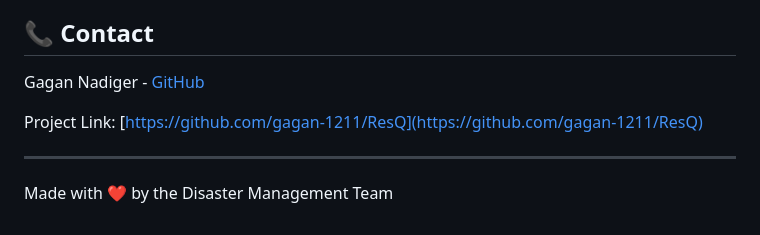
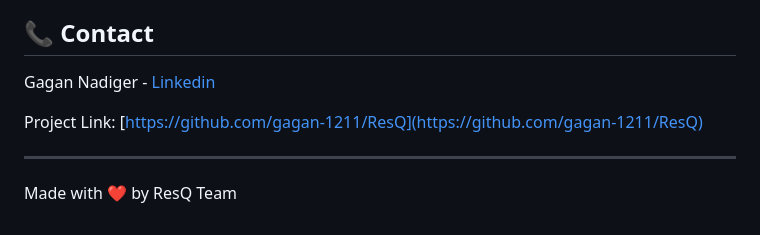
Before and after one commit to gagan-1211/ResQ, a Markdown page: README.md, the part around the change. GitHub-like rendering.

```diff
--- a/README.md
+++ b/README.md
@@ -112,10 +112,10 @@ Contributions are welcome! Please feel free to submit a Pull Request.
 
 ## 📞 Contact
 
-Gagan Nadiger - [GitHub](https://github.com/gagan-1211)
+Gagan Nadiger - [Linkedin](https://www.linkedin.com/in/gagan-nadiger-606781256/)
 
 Project Link: [https://github.com/gagan-1211/ResQ](https://github.com/gagan-1211/ResQ)
 
 ---
 
-Made with ❤️ by the Disaster Management Team
+Made with ❤️ by ResQ  Team
```
